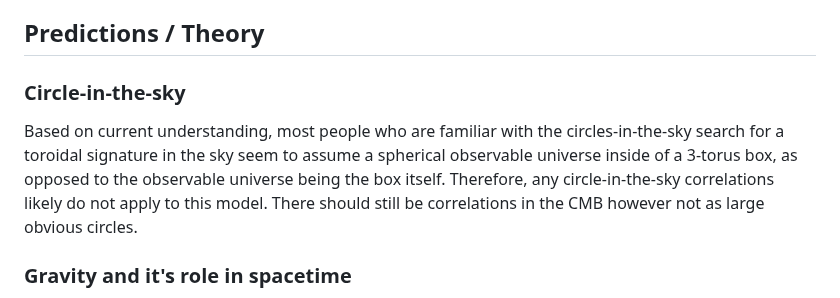
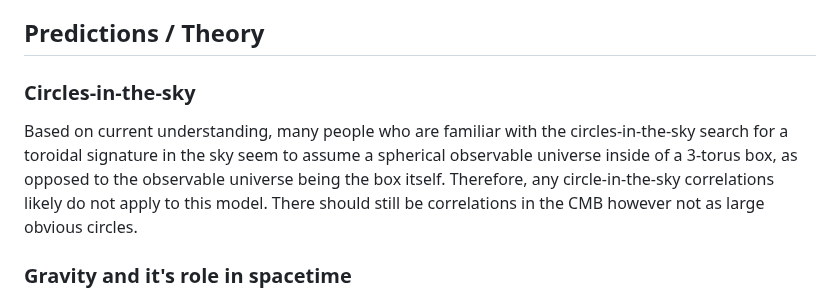
Before and after one commit to universe-analysis/universe-generator, a Markdown page: README.md, the part around the change. Rendered like a GitHub page.

Commit message:
Circles-in-sky-rough
So far most people contacted seem unfamiliar with the chebyshev approach.

```diff
--- a/README.md
+++ b/README.md
@@ -138,8 +138,8 @@ The ability to form a stable knot of n unique paths depends on the dimension, th
 
 ## Predictions / Theory
 
-### Circle-in-the-sky
-Based on current understanding, most people who are familiar with the circles-in-the-sky search for a toroidal signature in the sky seem to assume a spherical observable universe inside of a 3-torus box, as opposed to the observable universe being the box itself. Therefore, any circle-in-the-sky correlations likely do not apply to this model. There should still be correlations in the CMB however not as large obvious circles.
+### Circles-in-the-sky
+Based on current understanding, many people who are familiar with the circles-in-the-sky search for a toroidal signature in the sky seem to assume a spherical observable universe inside of a 3-torus box, as opposed to the observable universe being the box itself. Therefore, any circle-in-the-sky correlations likely do not apply to this model. There should still be correlations in the CMB however not as large obvious circles.
 
 ### Gravity and it's role in spacetime
 One core feature of this model is it's flat space, it does contain a torus submanifold, but the space itself does not warp due to any force such as gravity. Therefore, given this model does have a thermodynamic ~.33 to ~0 evolution and seems to have a flow of entropy associated, we would likely assign gravity as entropic in nature. Furthermore, if photons are modeled by these paths, and photons wiggle due to gravity over long distances, they would not be taking the fastest path as a curved spacetime would imply. Therefore we assume that paths which are straighter over longer distances and don't appear as effected by gravity are neutrinos.
```
